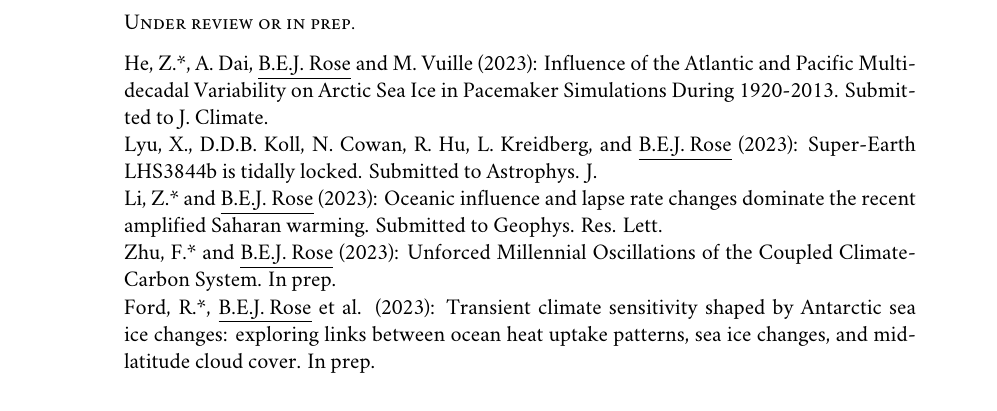
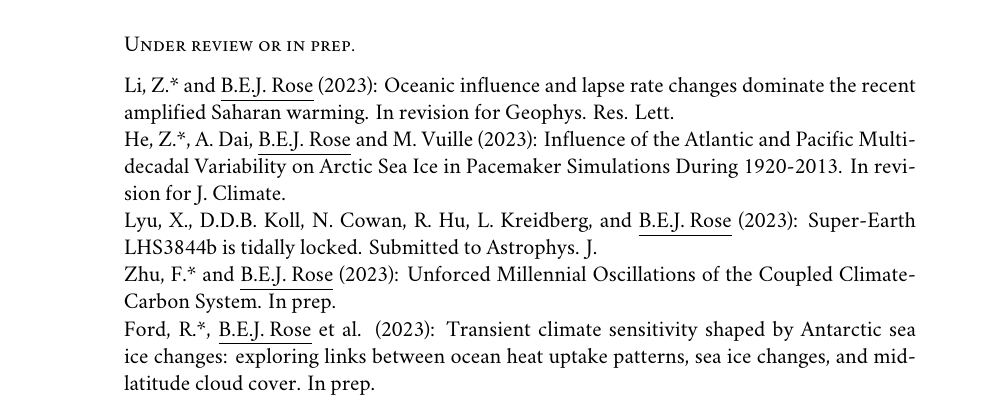
Before and after one commit to brian-rose/CV, a LaTeX CV (Rose_CV.tex): part of page 4 of 14, cut so that both start at the same text. Compiled offline with XeLaTeX; a missing font is replaced by an installed copy or a similar font.

Commit message:
paper status update

```diff
--- a/Rose_CV.tex
+++ b/Rose_CV.tex
@@ -279,11 +279,11 @@
 
 \subsection*{Under review or in prep.}\label{work-in-progress}
 
-He, Z.*, A. Dai, \underline{B.E.J. Rose} and M. Vuille (2023): Influence of the Atlantic and Pacific Multidecadal Variability on Arctic Sea Ice in Pacemaker Simulations During 1920-2013. Submitted to J. Climate.
+Li, Z.* and \underline{B.E.J. Rose} (2023): Oceanic influence and lapse rate changes dominate the recent amplified Saharan warming. In revision for Geophys. Res. Lett.
+
+He, Z.*, A. Dai, \underline{B.E.J. Rose} and M. Vuille (2023): Influence of the Atlantic and Pacific Multidecadal Variability on Arctic Sea Ice in Pacemaker Simulations During 1920-2013. In revision for J. Climate.
 
 Lyu, X., D.D.B. Koll, N. Cowan, R. Hu, L. Kreidberg, and \underline{B.E.J. Rose} (2023): Super-Earth LHS3844b is tidally locked. Submitted to Astrophys. J.
-
-Li, Z.* and \underline{B.E.J. Rose} (2023): Oceanic influence and lapse rate changes dominate the recent amplified Saharan warming. Submitted to Geophys. Res. Lett.
 
 Zhu, F.* and \underline{B.E.J. Rose} (2023): Unforced Millennial Oscillations of the Coupled Climate-Carbon System. In prep.
 
```
Also changed, not shown: Rose_CV.pdf.
